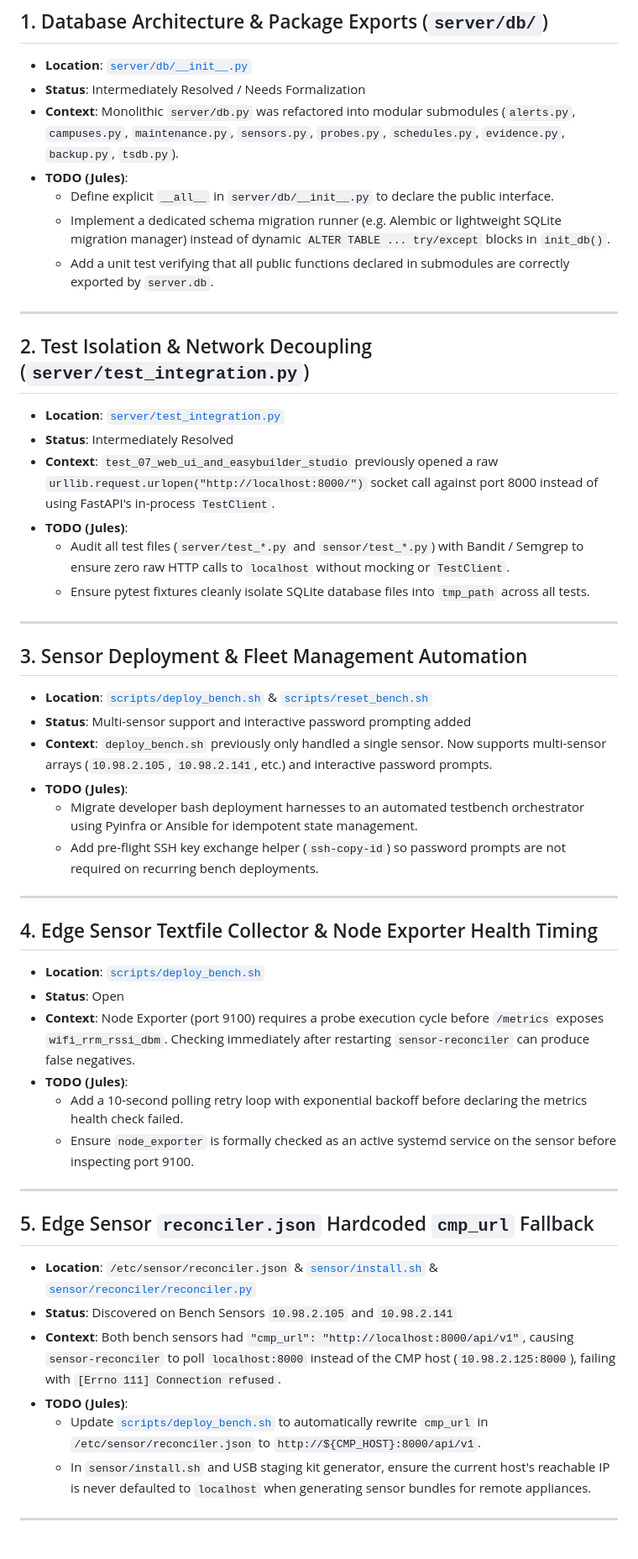
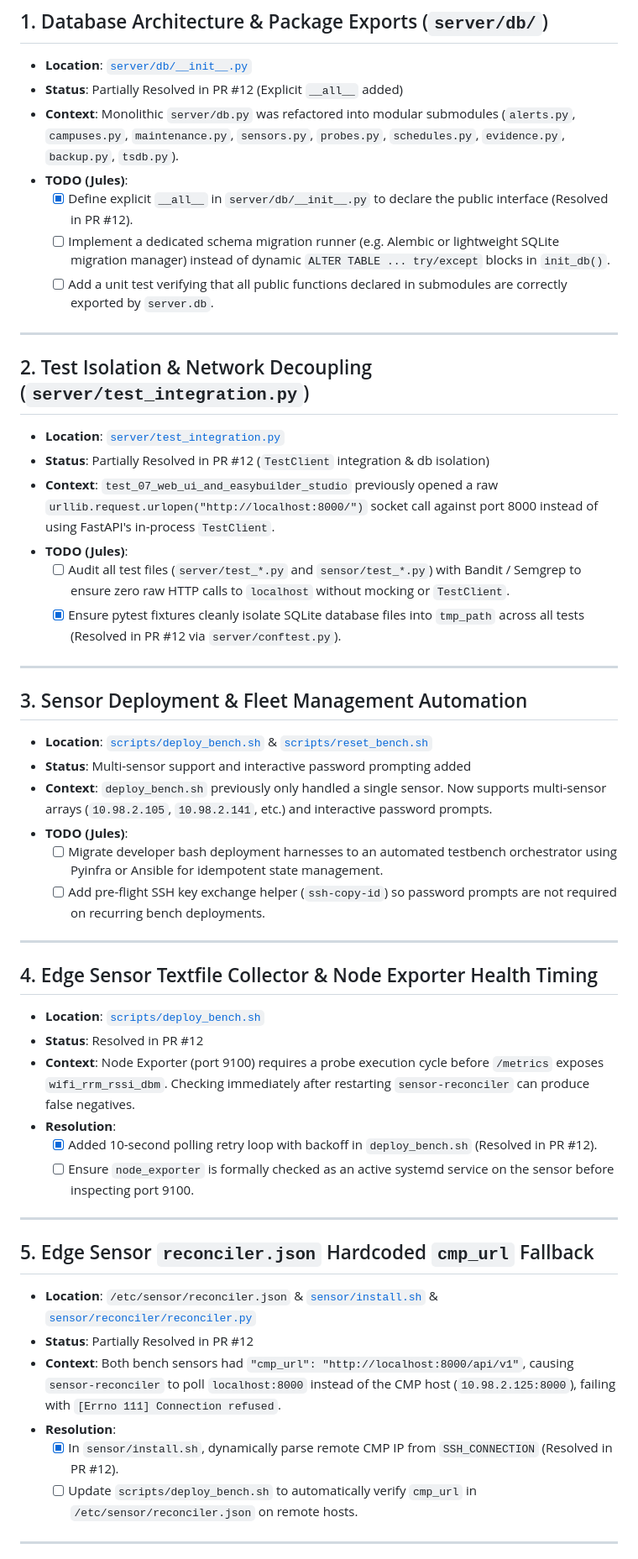
Before and after one commit to leifdavisson/Open_Network_Experience, a Markdown page: docs/JULES_TODO.md, the part around one of its changes. Shown at 84% size. GitHub-like rendering.

Commit message:
docs: update JULES_TODO.md with resolutions from PR #12

```diff
--- a/docs/JULES_TODO.md
+++ b/docs/JULES_TODO.md
@@ -6,22 +6,22 @@ This backlog documents identified technical debt, refactoring targets, and optim
 
 ## 1. Database Architecture & Package Exports (`server/db/`)
 - **Location**: [`server/db/__init__.py`](file:///data/Open_Network_Experience/server/db/__init__.py)
-- **Status**: Intermediately Resolved / Needs Formalization
+- **Status**: Partially Resolved in PR #12 (Explicit `__all__` added)
 - **Context**: Monolithic `server/db.py` was refactored into modular submodules (`alerts.py`, `campuses.py`, `maintenance.py`, `sensors.py`, `probes.py`, `schedules.py`, `evidence.py`, `backup.py`, `tsdb.py`).
 - **TODO (Jules)**:
-  - Define explicit `__all__` in `server/db/__init__.py` to declare the public interface.
-  - Implement a dedicated schema migration runner (e.g. Alembic or lightweight SQLite migration manager) instead of dynamic `ALTER TABLE ... try/except` blocks in `init_db()`.
-  - Add a unit test verifying that all public functions declared in submodules are correctly exported by `server.db`.
+  - [x] Define explicit `__all__` in `server/db/__init__.py` to declare the public interface (Resolved in PR #12).
+  - [ ] Implement a dedicated schema migration runner (e.g. Alembic or lightweight SQLite migration manager) instead of dynamic `ALTER TABLE ... try/except` blocks in `init_db()`.
+  - [ ] Add a unit test verifying that all public functions declared in submodules are correctly exported by `server.db`.
 
 ---
 
 ## 2. Test Isolation & Network Decoupling (`server/test_integration.py`)
 - **Location**: [`server/test_integration.py`](file:///data/Open_Network_Experience/server/test_integration.py#L314-L325)
-- **Status**: Intermediately Resolved
+- **Status**: Partially Resolved in PR #12 (`TestClient` integration & db isolation)
 - **Context**: `test_07_web_ui_and_easybuilder_studio` previously opened a raw `urllib.request.urlopen("http://localhost:8000/")` socket call against port 8000 instead of using FastAPI's in-process `TestClient`.
 - **TODO (Jules)**:
-  - Audit all test files (`server/test_*.py` and `sensor/test_*.py`) with Bandit / Semgrep to ensure zero raw HTTP calls to `localhost` without mocking or `TestClient`.
-  - Ensure pytest fixtures cleanly isolate SQLite database files into `tmp_path` across all tests.
+  - [ ] Audit all test files (`server/test_*.py` and `sensor/test_*.py`) with Bandit / Semgrep to ensure zero raw HTTP calls to `localhost` without mocking or `TestClient`.
+  - [x] Ensure pytest fixtures cleanly isolate SQLite database files into `tmp_path` across all tests (Resolved in PR #12 via `server/conftest.py`).
 
 ---
 
@@ -30,28 +30,28 @@ This backlog documents identified technical debt, refactoring targets, and optim
 - **Status**: Multi-sensor support and interactive password prompting added
 - **Context**: `deploy_bench.sh` previously only handled a single sensor. Now supports multi-sensor arrays (`10.98.2.105`, `10.98.2.141`, etc.) and interactive password prompts.
 - **TODO (Jules)**:
-  - Migrate developer bash deployment harnesses to an automated testbench orchestrator using Pyinfra or Ansible for idempotent state management.
-  - Add pre-flight SSH key exchange helper (`ssh-copy-id`) so password prompts are not required on recurring bench deployments.
+  - [ ] Migrate developer bash deployment harnesses to an automated testbench orchestrator using Pyinfra or Ansible for idempotent state management.
+  - [ ] Add pre-flight SSH key exchange helper (`ssh-copy-id`) so password prompts are not required on recurring bench deployments.
 
 ---
 
 ## 4. Edge Sensor Textfile Collector & Node Exporter Health Timing
 - **Location**: [`scripts/deploy_bench.sh`](file:///data/Open_Network_Experience/scripts/deploy_bench.sh#L122-L125)
-- **Status**: Open
+- **Status**: Resolved in PR #12
 - **Context**: Node Exporter (port 9100) requires a probe execution cycle before `/metrics` exposes `wifi_rrm_rssi_dbm`. Checking immediately after restarting `sensor-reconciler` can produce false negatives.
-- **TODO (Jules)**:
-  - Add a 10-second polling retry loop with exponential backoff before declaring the metrics health check failed.
-  - Ensure `node_exporter` is formally checked as an active systemd service on the sensor before inspecting port 9100.
+- **Resolution**:
+  - [x] Added 10-second polling retry loop with backoff in `deploy_bench.sh` (Resolved in PR #12).
+  - [ ] Ensure `node_exporter` is formally checked as an active systemd service on the sensor before inspecting port 9100.
 
 ---
 
 ## 5. Edge Sensor `reconciler.json` Hardcoded `cmp_url` Fallback
 - **Location**: `/etc/sensor/reconciler.json` & [`sensor/install.sh`](file:///data/Open_Network_Experience/sensor/install.sh) & [`sensor/reconciler/reconciler.py`](file:///data/Open_Network_Experience/sensor/reconciler/reconciler.py)
-- **Status**: Discovered on Bench Sensors `10.98.2.105` and `10.98.2.141`
+- **Status**: Partially Resolved in PR #12
 - **Context**: Both bench sensors had `"cmp_url": "http://localhost:8000/api/v1"`, causing `sensor-reconciler` to poll `localhost:8000` instead of the CMP host (`10.98.2.125:8000`), failing with `[Errno 111] Connection refused`.
-- **TODO (Jules)**:
-  - Update [`scripts/deploy_bench.sh`](file:///data/Open_Network_Experience/scripts/deploy_bench.sh) to automatically rewrite `cmp_url` in `/etc/sensor/reconciler.json` to `http://${CMP_HOST}:8000/api/v1`.
-  - In `sensor/install.sh` and USB staging kit generator, ensure the current host's reachable IP is never defaulted to `localhost` when generating sensor bundles for remote appliances.
+- **Resolution**:
+  - [x] In `sensor/install.sh`, dynamically parse remote CMP IP from `SSH_CONNECTION` (Resolved in PR #12).
+  - [ ] Update `scripts/deploy_bench.sh` to automatically verify `cmp_url` in `/etc/sensor/reconciler.json` on remote hosts.
 
 ---
 
```
Also changed, not shown: other parts of docs/JULES_TODO.md (+20 -34 lines).
